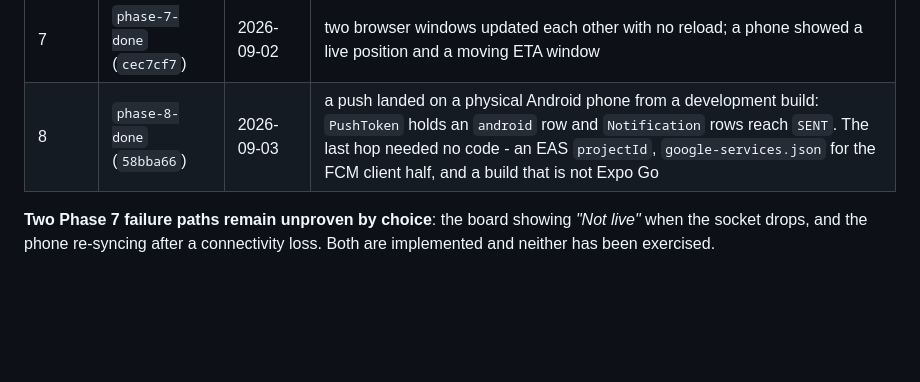
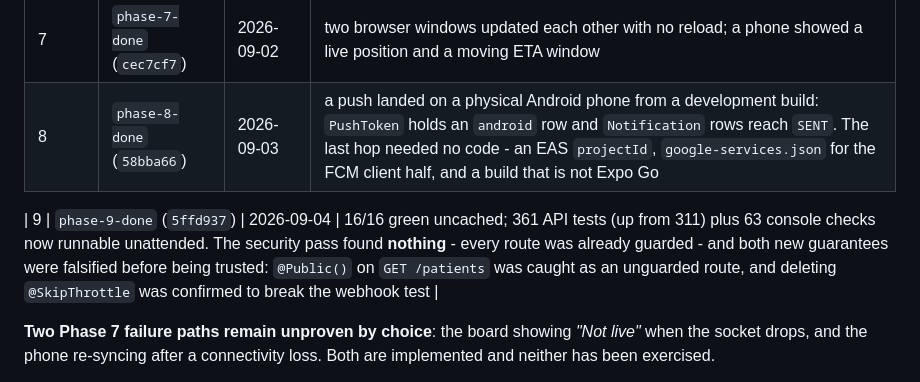
Before and after one commit to pnkjxmwl/opd-queue-platform, a Markdown page: docs/Phases.md, the part around one of its changes. Drawn GitHub-style; blank space fills up the shorter version.

Commit message:
docs: sign off Phase 9 - 16/16 green, 361 tests, no security findings
Co-Authored-By: Claude Opus 5 <noreply@anthropic.com>
Claude-Session: https://claude.ai/code/session_01AjiVTcB7qCZrkBpuKfGx7t

```diff
--- a/docs/Phases.md
+++ b/docs/Phases.md
@@ -1506,6 +1506,8 @@ follow-ups · visit history · documents/attachments.
 | 7 | `phase-7-done` (`cec7cf7`) | 2026-09-02 | two browser windows updated each other with no reload; a phone showed a live position and a moving ETA window |
 | 8 | `phase-8-done` (`58bba66`) | 2026-09-03 | a push landed on a physical Android phone from a development build: `PushToken` holds an `android` row and `Notification` rows reach `SENT`. The last hop needed no code - an EAS `projectId`, `google-services.json` for the FCM client half, and a build that is not Expo Go |
 
+| 9 | `phase-9-done` (`5ffd937`) | 2026-09-04 | 16/16 green uncached; 361 API tests (up from 311) plus 63 console checks now runnable unattended. The security pass found **nothing** - every route was already guarded - and both new guarantees were falsified before being trusted: `@Public()` on `GET /patients` was caught as an unguarded route, and deleting `@SkipThrottle` was confirmed to break the webhook test |
+
 **Two Phase 7 failure paths remain unproven by choice**: the board showing *"Not live"*
 when the socket drops, and the phone re-syncing after a connectivity loss. Both are
 implemented and neither has been exercised.
```
Also changed, not shown: other parts of docs/Phases.md (+1 -1 lines).
